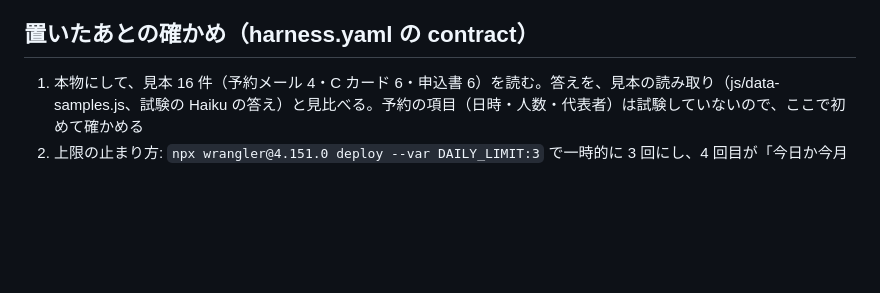
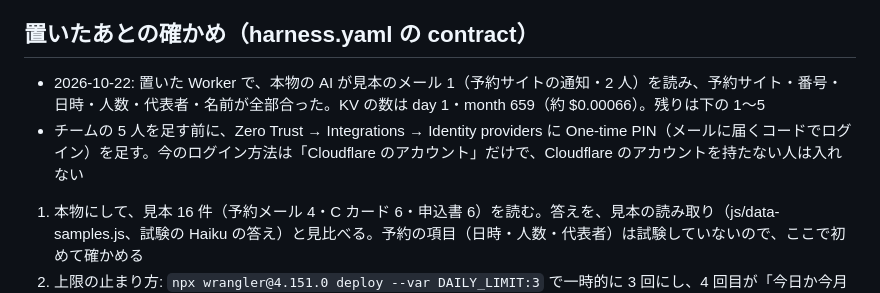
Before and after one commit to BERORINPO/dive-passport-demo, a Markdown page: docs/deploy.md, the part around the change. GitHub-like rendering; blank space fills up the shorter version.

Commit message:
docs: first real read on the deployed Worker, and the login method to add before the team
Co-Authored-By: Claude Opus 5.5 <noreply@anthropic.com>

```diff
--- a/docs/deploy.md
+++ b/docs/deploy.md
@@ -63,6 +63,8 @@ npx wrangler@4.151.0 secret put ACCESS_AUD
 - パスポートの QR を、別のスマホ（Access に入っていない物）で読んで開けるか。QR は GitHub Pages の公開版の pass.html を指すので、公開版が古いと開けない
 
 ## 置いたあとの確かめ（harness.yaml の contract）
+- 2026-10-22: 置いた Worker で、本物の AI が見本のメール 1（予約サイトの通知・2 人）を読み、予約サイト・番号・日時・人数・代表者・名前が全部合った。KV の数は day 1・month 659（約 $0.00066）。残りは下の 1〜5
+- チームの 5 人を足す前に、Zero Trust → Integrations → Identity providers に One-time PIN（メールに届くコードでログイン）を足す。今のログイン方法は「Cloudflare のアカウント」だけで、Cloudflare のアカウントを持たない人は入れない
 1. 本物にして、見本 16 件（予約メール 4・C カード 6・申込書 6）を読む。答えを、見本の読み取り（js/data-samples.js、試験の Haiku の答え）と見比べる。予約の項目（日時・人数・代表者）は試験していないので、ここで初めて確かめる
 2. 上限の止まり方: `npx wrangler@4.151.0 deploy --var DAILY_LIMIT:3` で一時的に 3 回にし、4 回目が「今日か今月の上限に達しました」になり、見本の読み取りに戻るのを見る。月の上限も `--var MONTHLY_USD:0.01` で同じように見る。終わったら `node tools/build-site.mjs && npx wrangler@4.151.0 deploy` で戻す
 3. 費用の数え方: 16 件を読んだあと、Claude Console のワークスペースの使用額と、画面の「今月あと」の減り方（KV の month）を 1 回見比べる。大きくずれていたら worker/read-core.mjs の単価を直す
```
